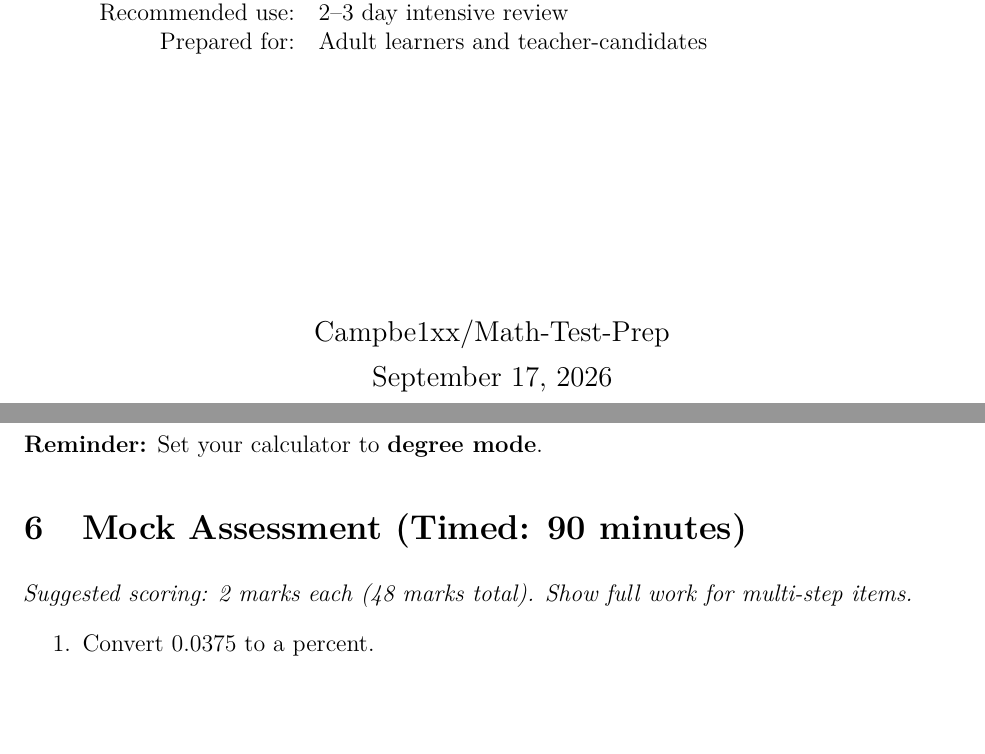
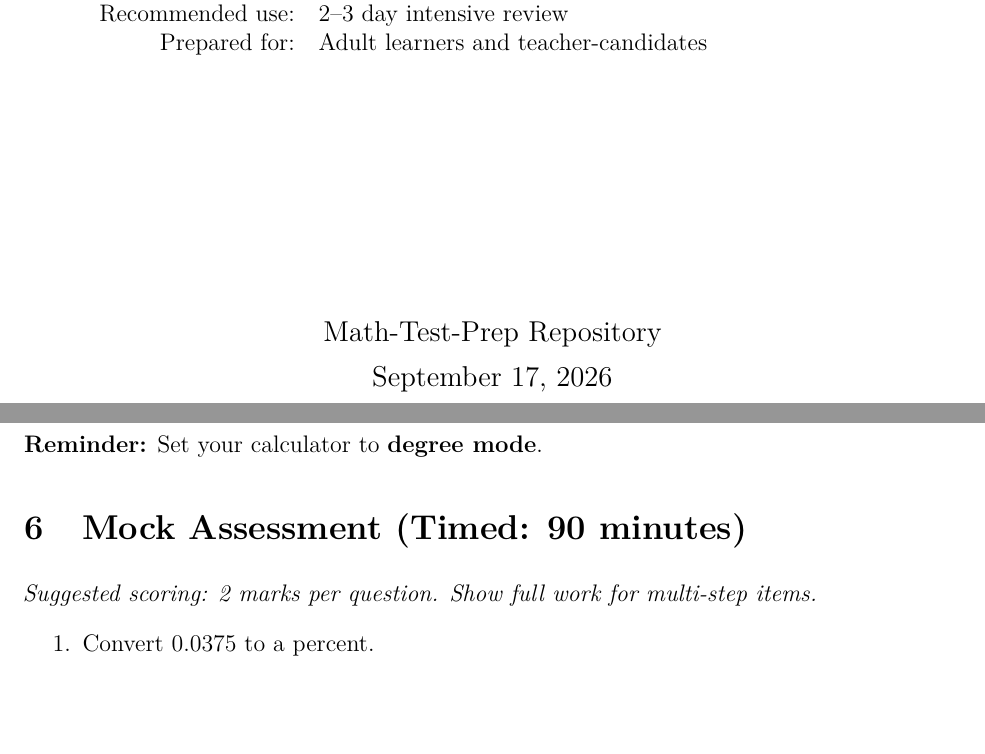
Before and after one commit to Campbe1xx/Math-Test-Prep, a LaTeX document (Ontario-Intermediate-Math-ABQ-Printable-Student-Package.tex): two parts of pages 1 and 12 of 20, joined at a grey line, cut so that both start at the same text. Compiled offline with pdfLaTeX.

Commit message:
Polish title attribution and mock scoring wording
Co-authored-by: Campbe1xx <249799731+Campbe1xx@users.noreply.github.com>

```diff
--- a/Ontario-Intermediate-Math-ABQ-Printable-Student-Package.tex
+++ b/Ontario-Intermediate-Math-ABQ-Printable-Student-Package.tex
@@ -52,7 +52,7 @@ Recommended use: & 2--3 day intensive review \\
 Prepared for: & Adult learners and teacher-candidates
 \end{tabular}
 \vfill
-{\large Campbe1xx/Math-Test-Prep\par}
+{\large Math-Test-Prep Repository\par}
 {\large \today\par}
 \end{titlepage}
 
@@ -215,7 +215,7 @@ $\tan\theta=\dfrac{7}{24}\Rightarrow \theta=\tan^{-1}(7/24)\approx 16.3^\circ$.\
 \degmode
 
 \section{Mock Assessment (Timed: 90 minutes)}
-\textit{Suggested scoring: 2 marks each (48 marks total). Show full work for multi-step items.}
+\textit{Suggested scoring: 2 marks per question. Show full work for multi-step items.}
 
 \begin{enumerate}
   \item Convert 0.0375 to a percent. \ws{1.3cm}
```
